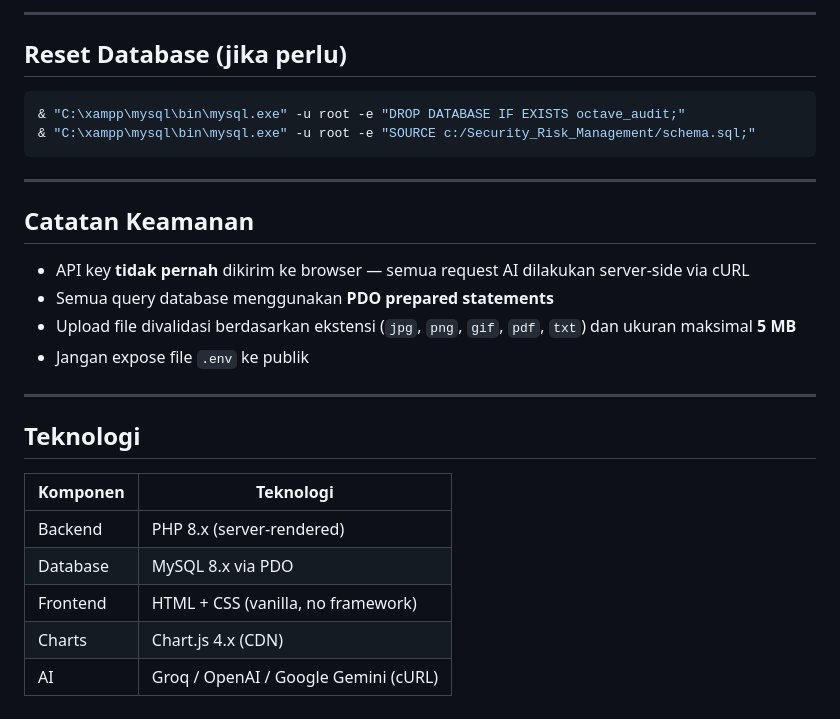
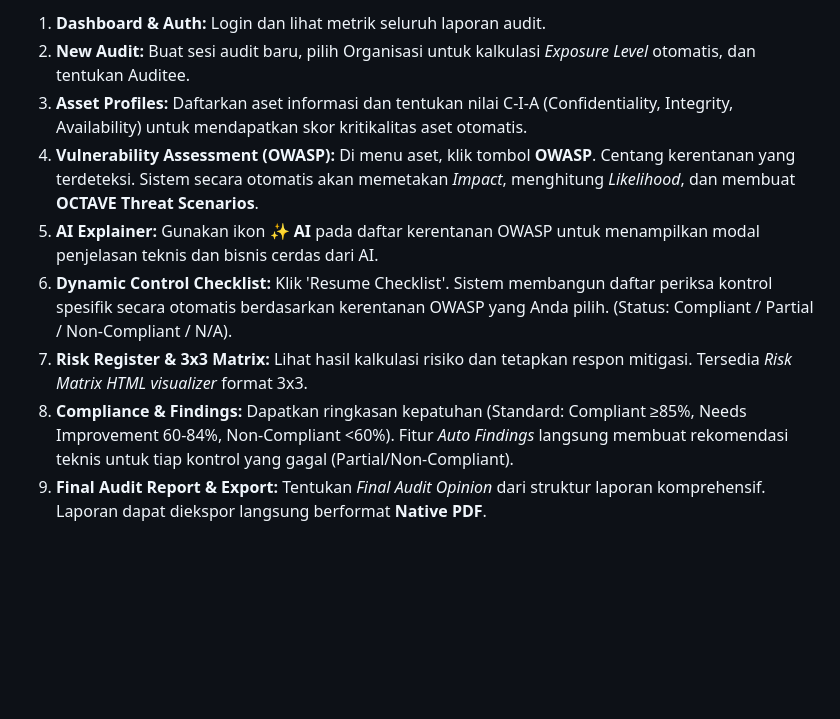
Before and after one commit to MICHAELCUY-lang/CyberSecurityRiskManagement, a Markdown page: README.md, the part around one of its changes. Rendered like a GitHub page; blank space fills up the shorter version.

````diff
--- a/README.md
+++ b/README.md
@@ -171,29 +71,9 @@ Compliance % = (Compliant / Total Non-N/A Controls) × 100
----
-
-## Reset Database (jika perlu)
-
-```powershell
-& "C:\xampp\mysql\bin\mysql.exe" -u root -e "DROP DATABASE IF EXISTS octave_audit;"
-& "C:\xampp\mysql\bin\mysql.exe" -u root -e "SOURCE c:/Security_Risk_Management/schema.sql;"
-```
-
----
-
-## Catatan Keamanan
-
-- API key **tidak pernah** dikirim ke browser — semua request AI dilakukan server-side via cURL
-- Semua query database menggunakan **PDO prepared statements**
-- Upload file divalidasi berdasarkan ekstensi (`jpg`, `png`, `gif`, `pdf`, `txt`) dan ukuran maksimal **5 MB**
-- Jangan expose file `.env` ke publik
-
----
-
-## Teknologi
-
-| Komponen | Teknologi |
-|---|---|
-| Backend | PHP 8.x (server-rendered) |
-| Database | MySQL 8.x via PDO |
-| Frontend | HTML + CSS (vanilla, no framework) |
-| Charts | Chart.js 4.x (CDN) |
-| AI | Groq / OpenAI / Google Gemini (cURL) |
+1. **Dashboard & Auth:** Login dan lihat metrik seluruh laporan audit.
+2. **New Audit:** Buat sesi audit baru, pilih Organisasi untuk kalkulasi *Exposure Level* otomatis, dan tentukan Auditee.
+3. **Asset Profiles:** Daftarkan aset informasi dan tentukan nilai C-I-A (Confidentiality, Integrity, Availability) untuk mendapatkan skor kritikalitas aset otomatis.
+4. **Vulnerability Assessment (OWASP):** Di menu aset, klik tombol **OWASP**. Centang kerentanan yang terdeteksi. Sistem secara otomatis akan memetakan *Impact*, menghitung *Likelihood*, dan membuat **OCTAVE Threat Scenarios**.
+5. **AI Explainer:** Gunakan ikon **✨ AI** pada daftar kerentanan OWASP untuk menampilkan modal penjelasan teknis dan bisnis cerdas dari AI.
+6. **Dynamic Control Checklist:** Klik 'Resume Checklist'. Sistem membangun daftar periksa kontrol spesifik secara otomatis berdasarkan kerentanan OWASP yang Anda pilih. (Status: Compliant / Partial / Non-Compliant / N/A).
+7. **Risk Register & 3x3 Matrix:** Lihat hasil kalkulasi risiko dan tetapkan respon mitigasi. Tersedia *Risk Matrix HTML visualizer* format 3x3.
+8. **Compliance & Findings:** Dapatkan ringkasan kepatuhan (Standard: Compliant ≥85%, Needs Improvement 60-84%, Non-Compliant <60%). Fitur *Auto Findings* langsung membuat rekomendasi teknis untuk tiap kontrol yang gagal (Partial/Non-Compliant).
+9. **Final Audit Report & Export:** Tentukan *Final Audit Opinion* dari struktur laporan komprehensif. Laporan dapat diekspor langsung berformat **Native PDF**.
````
Also changed, not shown: other parts of README.md (+42 -142 lines).
